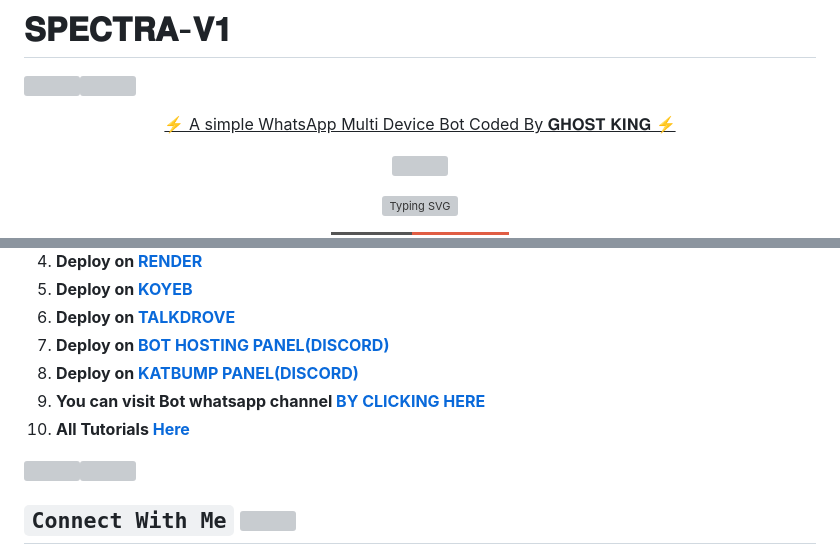
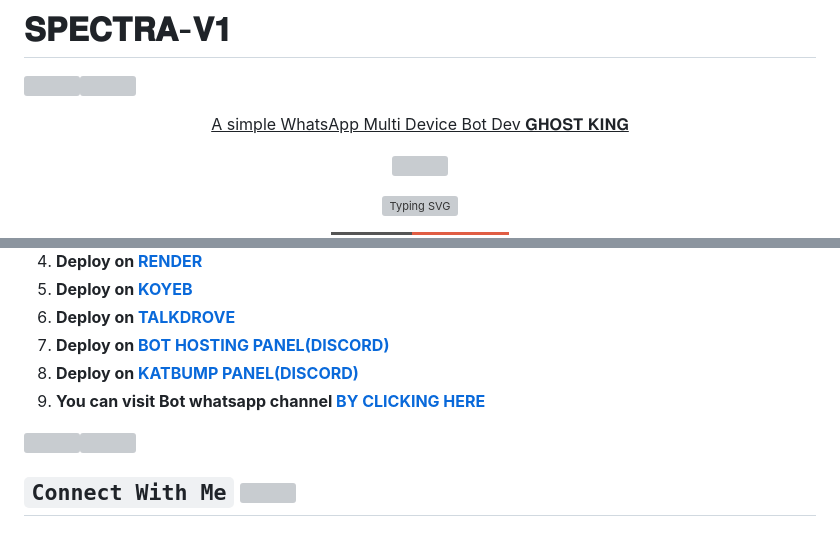
Before and after one commit to ghost-king-tz/-Bloken-soul-XMD, a Markdown page: README.md, 2 parts joined by grey strips. Drawn GitHub-style; badges without logos; grey boxes are pictures that could not be loaded.

```diff
--- a/README.md
+++ b/README.md
@@ -1,7 +1,7 @@
 # 𝐒𝐏𝐄𝐂𝐓𝐑𝐀-𝐕𝟏
 <a><img src='https://i.imgur.com/LyHic3i.gif'/></a><a><img src='https://i.imgur.com/LyHic3i.gif'/></a>
 <p align="center">
-<u>⚡ A simple WhatsApp Multi Device Bot Coded By 𝐆𝐇𝐎𝐒𝐓 𝐊𝐈𝐍𝐆 ⚡</u>
+<u> A simple WhatsApp Multi Device Bot Dev 𝐆𝐇𝐎𝐒𝐓 𝐊𝐈𝐍𝐆</u>
 </p>
 <p align="center">
 <img src="https://files.catbox.moe/la2zx7.jpg"/>
@@ -32,7 +32,6 @@
 3. **Deploy on [BOT HOSTING PANEL(DISCORD)](https://bot-hosting.net)**
 3. **Deploy on [KATBUMP PANEL(DISCORD)](https://dashboard.katabump.com/auth/login)**
 8. **You can visit Bot whatsapp channel [BY CLICKING HERE]()**
-9. **All Tutorials [Here]()**
 
 <a><img src='https://i.imgur.com/LyHic3i.gif'/></a><a><img src='https://i.imgur.com/LyHic3i.gif'/></a>
 
```
